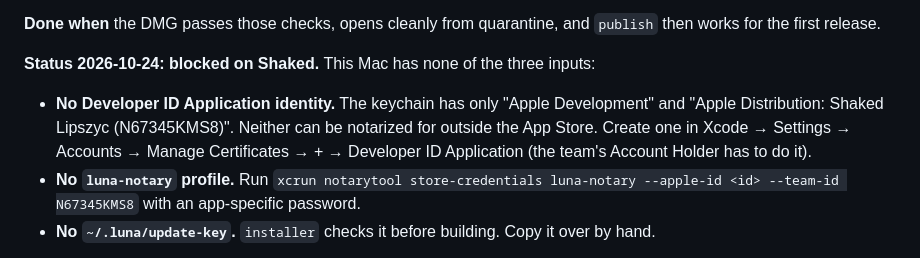
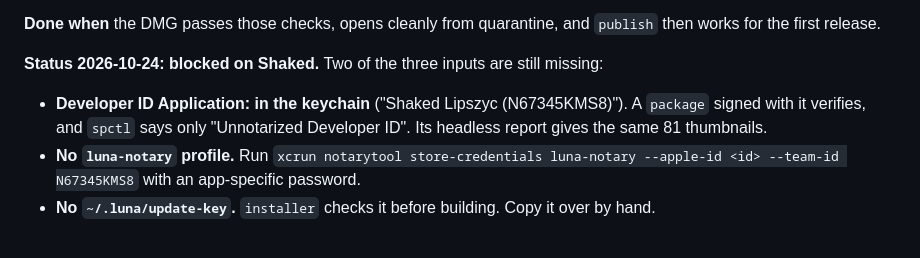
Before and after one commit to shakedex/LunaApp, a Markdown page: docs/macos.md, the part around the change. GitHub-like rendering.

Commit message:
docs(macos): item 8 Developer ID signing checked
Co-Authored-By: Claude Opus 5.5 <noreply@anthropic.com>

```diff
--- a/docs/macos.md
+++ b/docs/macos.md
@@ -330,11 +330,10 @@ likely an entitlement the hardened runtime needs) in `sign_app`.
 **Done when** the DMG passes those checks, opens cleanly from quarantine, and
 `publish` then works for the first release.
 
-**Status 2026-10-24: blocked on Shaked.** This Mac has none of the three inputs:
-- **No Developer ID Application identity.** The keychain has only "Apple Development" and
-  "Apple Distribution: Shaked Lipszyc (N67345KMS8)". Neither can be notarized for
-  outside the App Store. Create one in Xcode → Settings → Accounts → Manage Certificates
-  → + → Developer ID Application (the team's Account Holder has to do it).
+**Status 2026-10-24: blocked on Shaked.** Two of the three inputs are still missing:
+- **Developer ID Application: in the keychain** ("Shaked Lipszyc (N67345KMS8)"). A
+  `package` signed with it verifies, and `spctl` says only "Unnotarized Developer ID".
+  Its headless report gives the same 81 thumbnails.
 - **No `luna-notary` profile.** Run
   `xcrun notarytool store-credentials luna-notary --apple-id <id> --team-id N67345KMS8`
   with an app-specific password.
```
